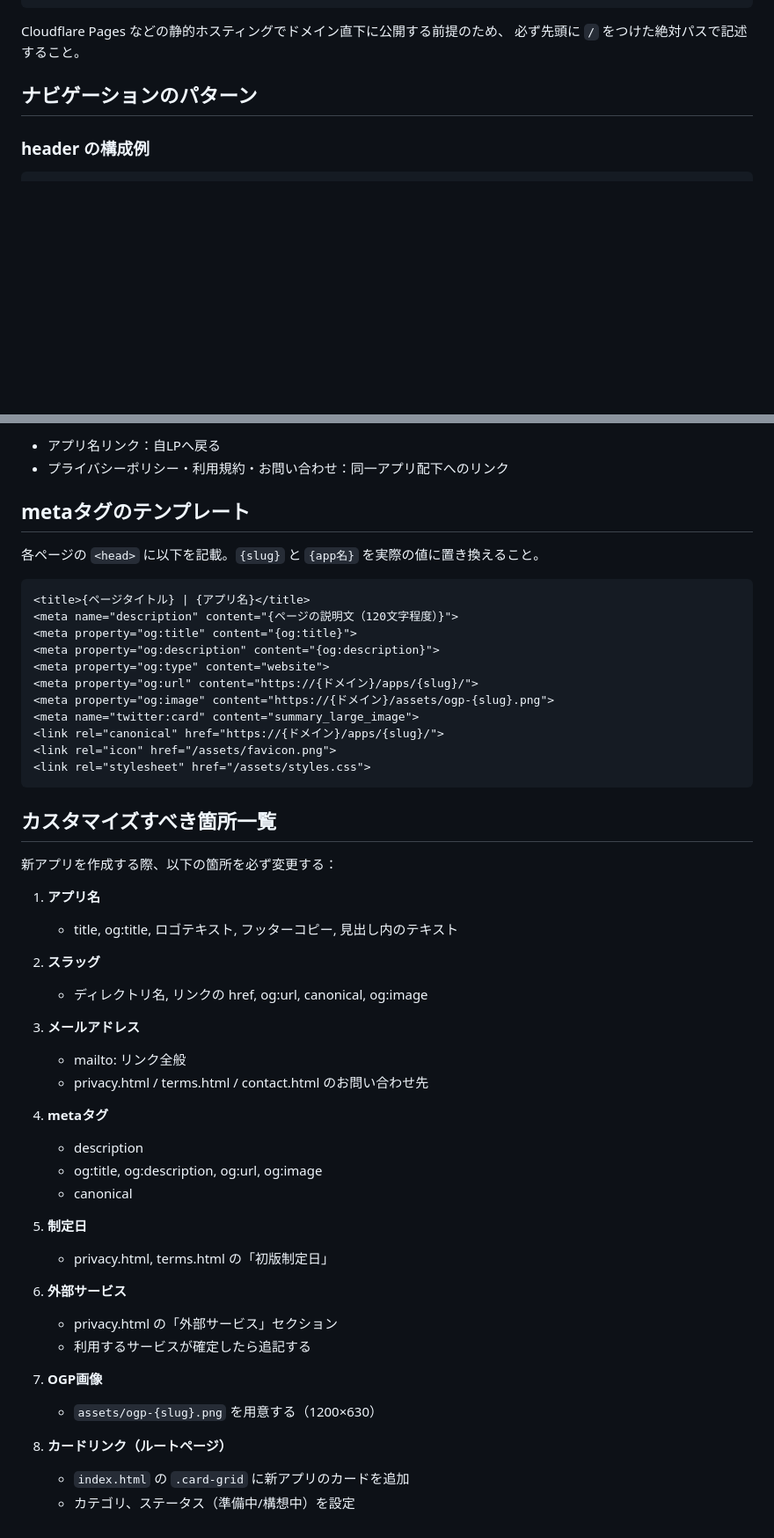
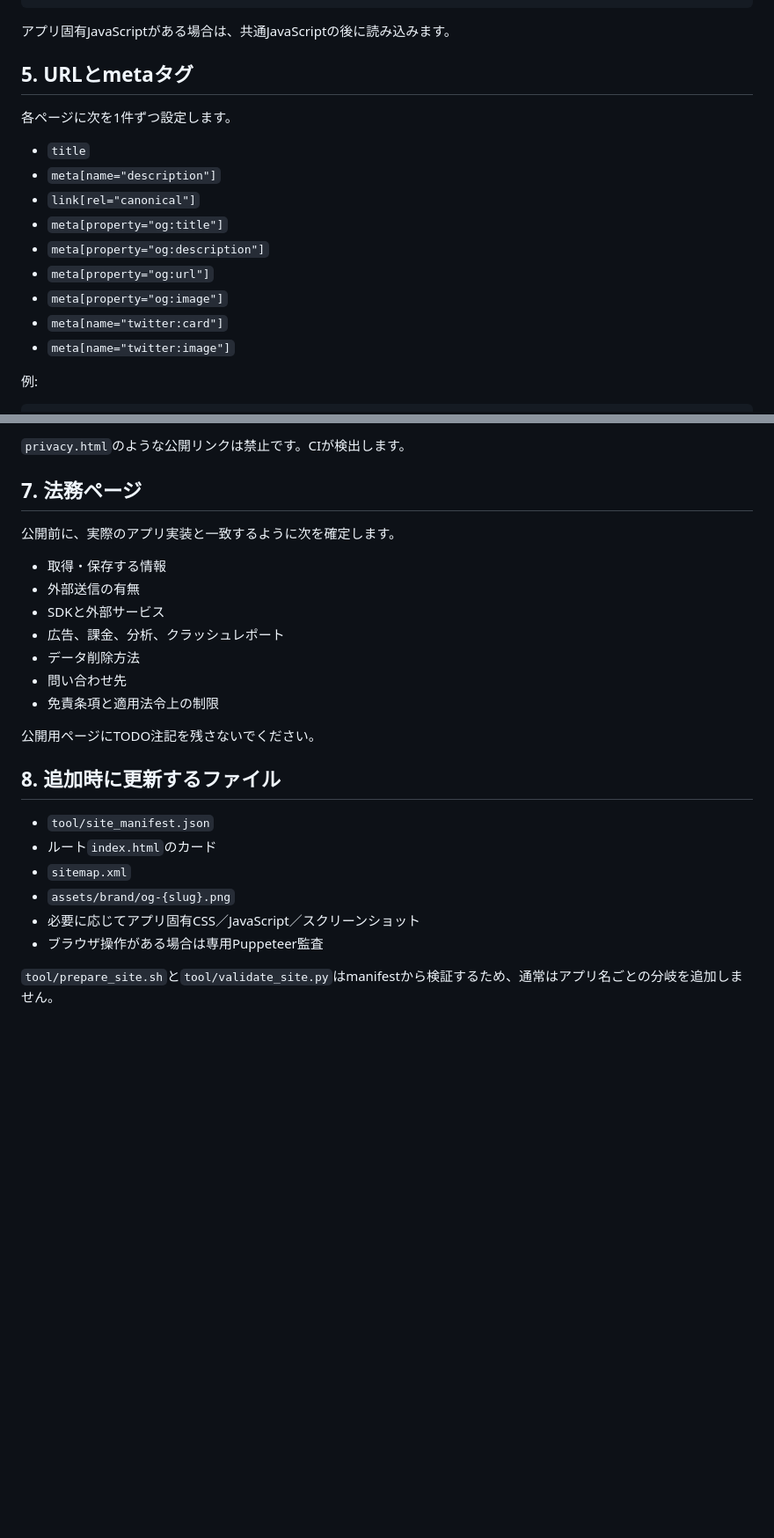
Before and after one commit to kaenozu/lp, a Markdown page: docs/app-lp-template.md, 2 parts joined by grey strips. Shown at 88% size. GitHub-like rendering; blank space fills up the shorter version.

````diff
--- a/docs/app-lp-template.md
+++ b/docs/app-lp-template.md
@@ -62,11 +65,22 @@ OGP画像は `assets/ogp-my-app.png` のようにアプリごとに用意しま
 <script src="/assets/app.js"></script>
 ```
 
-Cloudflare Pages などの静的ホスティングでドメイン直下に公開する前提のため、
-必ず先頭に `/` をつけた絶対パスで記述すること。
+アプリ固有JavaScriptがある場合は、共通JavaScriptの後に読み込みます。
 
-## ナビゲーションのパターン
+## 5. URLとmetaタグ
 
-### header の構成例
+各ページに次を1件ずつ設定します。
+
+- `title`
+- `meta[name="description"]`
+- `link[rel="canonical"]`
+- `meta[property="og:title"]`
+- `meta[property="og:description"]`
+- `meta[property="og:url"]`
+- `meta[property="og:image"]`
+- `meta[name="twitter:card"]`
+- `meta[name="twitter:image"]`
+
+例:
 
 ```html
@@ -106,55 +100,28 @@ Cloudflare Pages などの静的ホスティングでドメイン直下に公開
 ```
 
-- アプリ名リンク：自LPへ戻る
-- プライバシーポリシー・利用規約・お問い合わせ：同一アプリ配下へのリンク
+`privacy.html`のような公開リンクは禁止です。CIが検出します。
 
-## metaタグのテンプレート
+## 7. 法務ページ
 
-各ページの `<head>` に以下を記載。`{slug}` と `{app名}` を実際の値に置き換えること。
+公開前に、実際のアプリ実装と一致するように次を確定します。
 
-```html
-<title>{ページタイトル} | {アプリ名}</title>
-<meta name="description" content="{ページの説明文（120文字程度）}">
-<meta property="og:title" content="{og:title}">
-<meta property="og:description" content="{og:description}">
-<meta property="og:type" content="website">
-<meta property="og:url" content="https://{ドメイン}/apps/{slug}/">
-<meta property="og:image" content="https://{ドメイン}/assets/ogp-{slug}.png">
-<meta name="twitter:card" content="summary_large_image">
-<link rel="canonical" href="https://{ドメイン}/apps/{slug}/">
-<link rel="icon" href="/assets/favicon.png">
-<link rel="stylesheet" href="/assets/styles.css">
-```
+- 取得・保存する情報
+- 外部送信の有無
+- SDKと外部サービス
+- 広告、課金、分析、クラッシュレポート
+- データ削除方法
+- 問い合わせ先
+- 免責条項と適用法令上の制限
 
-## カスタマイズすべき箇所一覧
+公開用ページにTODO注記を残さないでください。
 
-新アプリを作成する際、以下の箇所を必ず変更する：
+## 8. 追加時に更新するファイル
 
-1. **アプリ名**
-   - title, og:title, ロゴテキスト, フッターコピー, 見出し内のテキスト
+- `tool/site_manifest.json`
+- ルート`index.html`のカード
+- `sitemap.xml`
+- `assets/brand/og-{slug}.png`
+- 必要に応じてアプリ固有CSS／JavaScript／スクリーンショット
+- ブラウザ操作がある場合は専用Puppeteer監査
 
-2. **スラッグ**
-   - ディレクトリ名, リンクの href, og:url, canonical, og:image
-
-3. **メールアドレス**
-   - mailto: リンク全般
-   - privacy.html / terms.html / contact.html のお問い合わせ先
-
-4. **metaタグ**
-   - description
-   - og:title, og:description, og:url, og:image
-   - canonical
-
-5. **制定日**
-   - privacy.html, terms.html の「初版制定日」
-
-6. **外部サービス**
-   - privacy.html の「外部サービス」セクション
-   - 利用するサービスが確定したら追記する
-
-7. **OGP画像**
-   - `assets/ogp-{slug}.png` を用意する（1200×630）
-
-8. **カードリンク（ルートページ）**
-   - `index.html` の `.card-grid` に新アプリのカードを追加
-   - カテゴリ、ステータス（準備中/構想中）を設定
+`tool/prepare_site.sh`と`tool/validate_site.py`はmanifestから検証するため、通常はアプリ名ごとの分岐を追加しません。
````
Also changed, not shown: other parts of docs/app-lp-template.md (+54 -71 lines).
